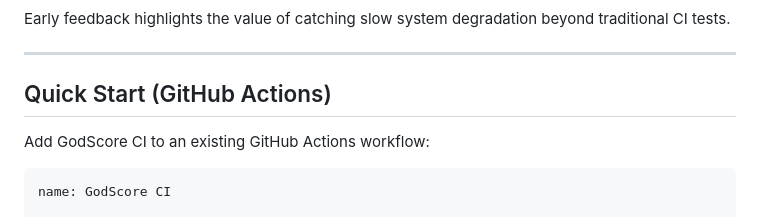
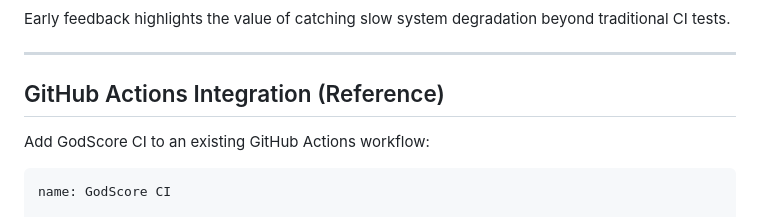
Before and after one commit to willshacklett/godscore-ci, a Markdown page: README.md, the part around one of its changes. Drawn GitHub-style.

```diff
--- a/README.md
+++ b/README.md
@@ -74,7 +74,7 @@ Early feedback highlights the value of catching slow system degradation beyond t
 
 ---
 
-## Quick Start (GitHub Actions)
+## GitHub Actions Integration (Reference)
 
 Add GodScore CI to an existing GitHub Actions workflow:
 
```
Also changed, not shown: other parts of README.md (+2 -0 lines).
